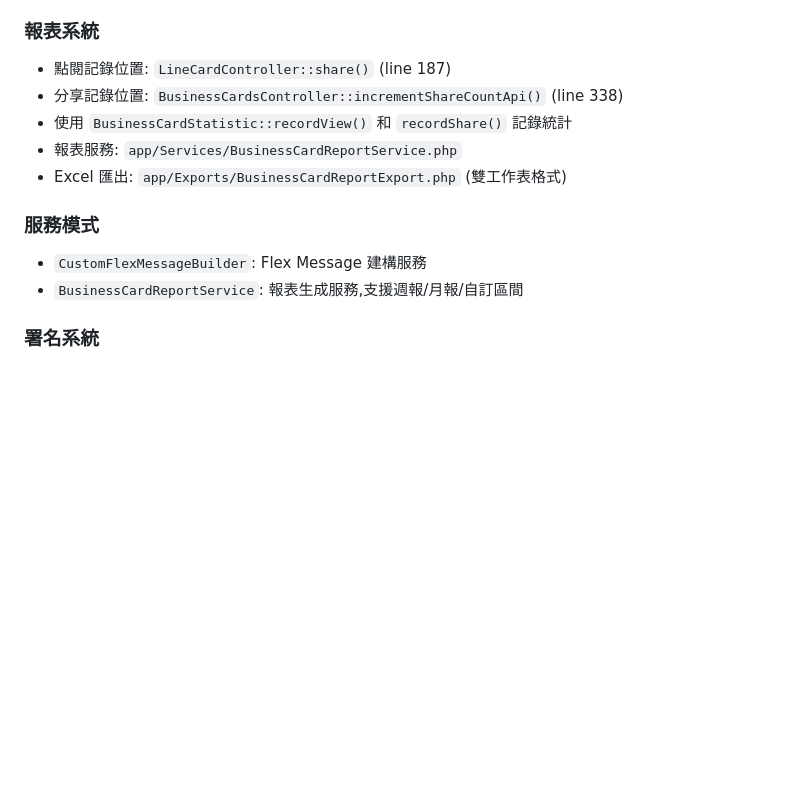
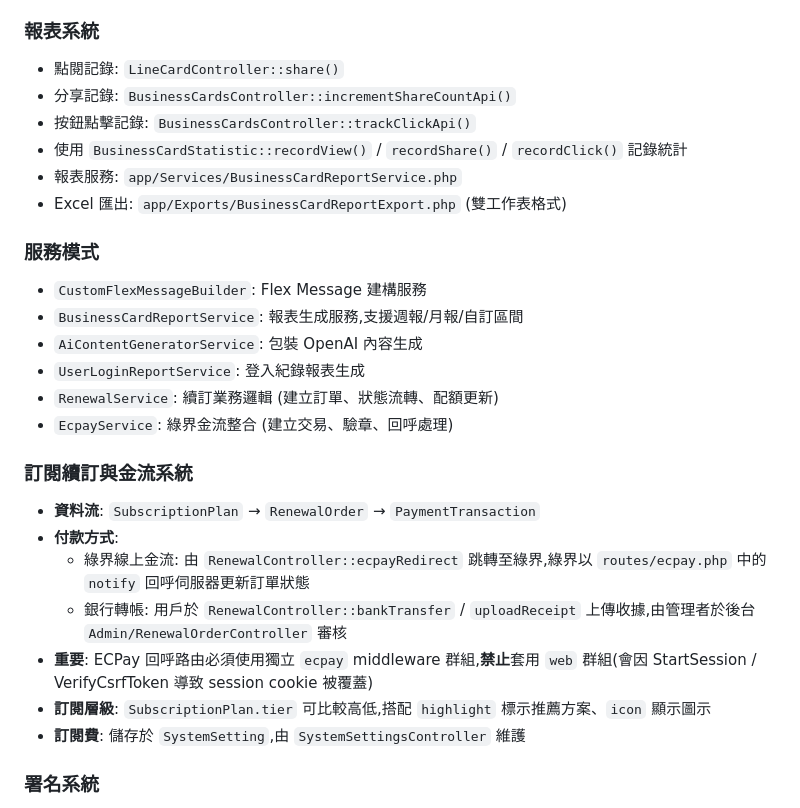
Before and after one commit to BryantChi/line-post-card-app, a Markdown page: CLAUDE.md, the part around one of its changes. Drawn GitHub-style; blank space fills up the shorter version.

```diff
--- a/CLAUDE.md
+++ b/CLAUDE.md
@@ -125,15 +162,29 @@ This file provides guidance to Claude Code (claude.ai/code) when working with co
 - 公開分享功能獨立於 LINE 驗證系統運作
 
 ### 報表系統
-- 點閱記錄位置: `LineCardController::share()` (line 187)
-- 分享記錄位置: `BusinessCardsController::incrementShareCountApi()` (line 338)
-- 使用 `BusinessCardStatistic::recordView()` 和 `recordShare()` 記錄統計
+- 點閱記錄: `LineCardController::share()`
+- 分享記錄: `BusinessCardsController::incrementShareCountApi()`
+- 按鈕點擊記錄: `BusinessCardsController::trackClickApi()`
+- 使用 `BusinessCardStatistic::recordView()` / `recordShare()` / `recordClick()` 記錄統計
 - 報表服務: `app/Services/BusinessCardReportService.php`
 - Excel 匯出: `app/Exports/BusinessCardReportExport.php` (雙工作表格式)
 
 ### 服務模式
 - `CustomFlexMessageBuilder`: Flex Message 建構服務
 - `BusinessCardReportService`: 報表生成服務,支援週報/月報/自訂區間
+- `AiContentGeneratorService`: 包裝 OpenAI 內容生成
+- `UserLoginReportService`: 登入紀錄報表生成
+- `RenewalService`: 續訂業務邏輯 (建立訂單、狀態流轉、配額更新)
+- `EcpayService`: 綠界金流整合 (建立交易、驗章、回呼處理)
+
+### 訂閱續訂與金流系統
+- **資料流**: `SubscriptionPlan` → `RenewalOrder` → `PaymentTransaction`
+- **付款方式**:
+  - 綠界線上金流: 由 `RenewalController::ecpayRedirect` 跳轉至綠界,綠界以 `routes/ecpay.php` 中的 `notify` 回呼伺服器更新訂單狀態
+  - 銀行轉帳: 用戶於 `RenewalController::bankTransfer` / `uploadReceipt` 上傳收據,由管理者於後台 `Admin/RenewalOrderController` 審核
+- **重要**: ECPay 回呼路由必須使用獨立 `ecpay` middleware 群組,**禁止**套用 `web` 群組(會因 StartSession / VerifyCsrfToken 導致 session cookie 被覆蓋)
+- **訂閱層級**: `SubscriptionPlan.tier` 可比較高低,搭配 `highlight` 標示推薦方案、`icon` 顯示圖示
+- **訂閱費**: 儲存於 `SystemSetting`,由 `SystemSettingsController` 維護
 
 ### 署名系統
 - 超級管理員、主帳號和子帳號都可設定自訂署名 (最多 100 字元)
```
Also changed, not shown: other parts of CLAUDE.md (+42 -5 lines).
